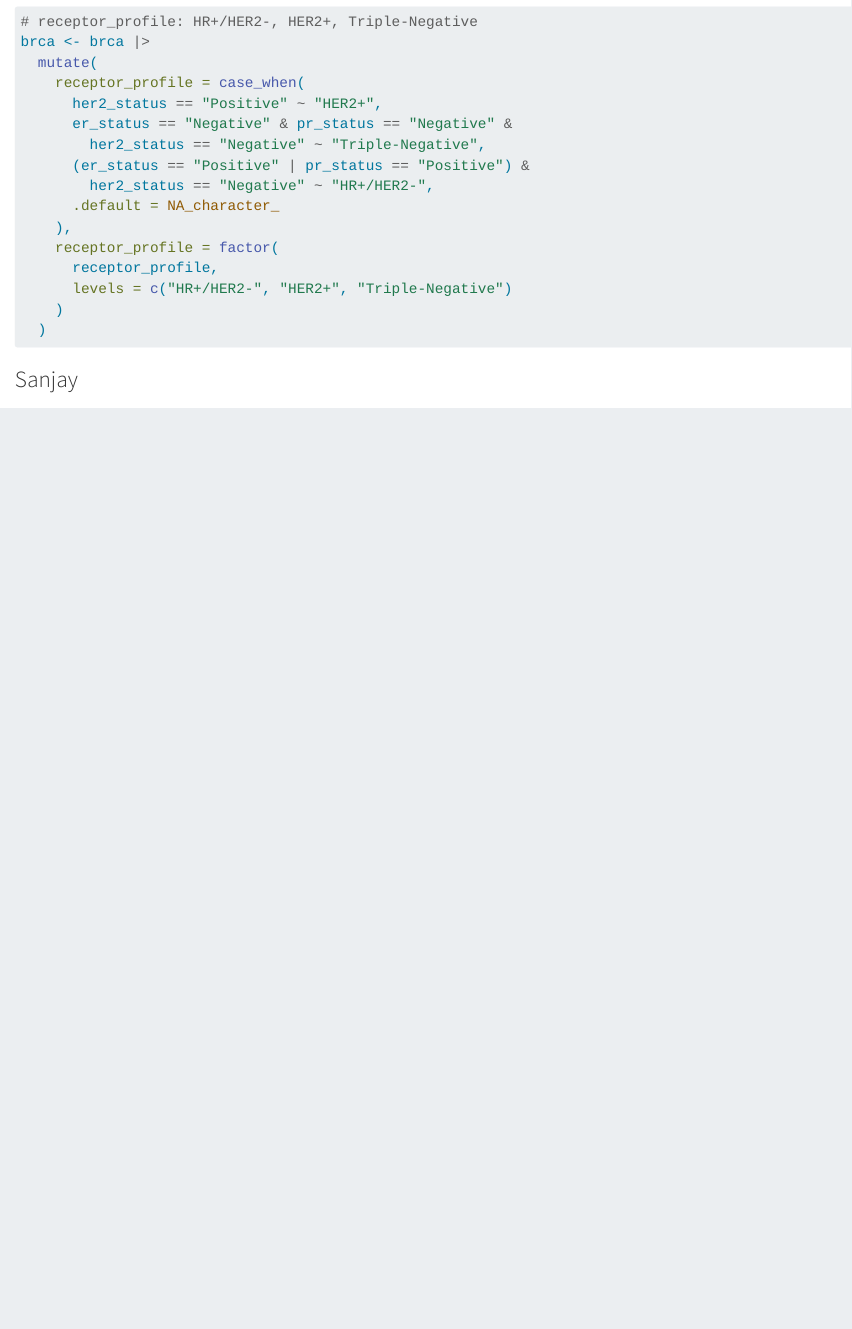
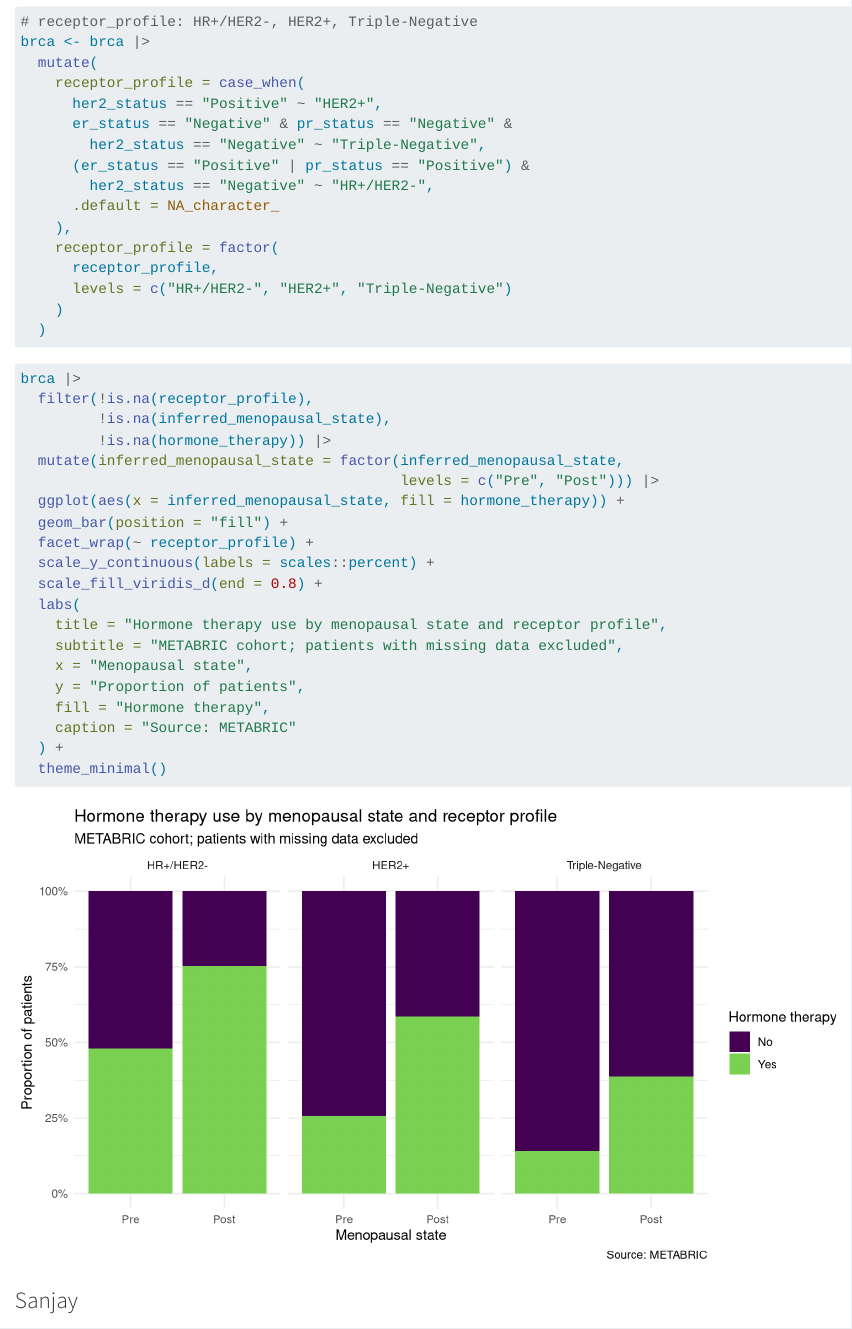
Before and after one commit to rforbiodatascience26/group_11_project, a Quarto document (Group Document.qmd): the page in a window 1100 px wide, from 2590 px down. Rendered offline with R 4.5, knitr and Pandoc in place of Quarto, with nearby package versions; column names are cleaned by a stand-in for the janitor package.

Commit message:
visualisation added

````diff
--- a/Group Document.qmd
+++ b/Group Document.qmd
@@ -101,6 +101,31 @@ brca <- brca |>
   )
 ```
 
+```{r}
+#| fig-width: 9
+#| fig-height: 5
+brca |>
+  filter(!is.na(receptor_profile),
+         !is.na(inferred_menopausal_state),
+         !is.na(hormone_therapy)) |>
+  mutate(inferred_menopausal_state = factor(inferred_menopausal_state,
+                                            levels = c("Pre", "Post"))) |>
+  ggplot(aes(x = inferred_menopausal_state, fill = hormone_therapy)) +
+  geom_bar(position = "fill") +
+  facet_wrap(~ receptor_profile) +
+  scale_y_continuous(labels = scales::percent) +
+  scale_fill_viridis_d(end = 0.8) +
+  labs(
+    title = "Hormone therapy use by menopausal state and receptor profile",
+    subtitle = "METABRIC cohort; patients with missing data excluded",
+    x = "Menopausal state",
+    y = "Proportion of patients",
+    fill = "Hormone therapy",
+    caption = "Source: METABRIC"
+  ) +
+  theme_minimal()
+```
+
 ### Sanjay
 
 ### Jithin
````
